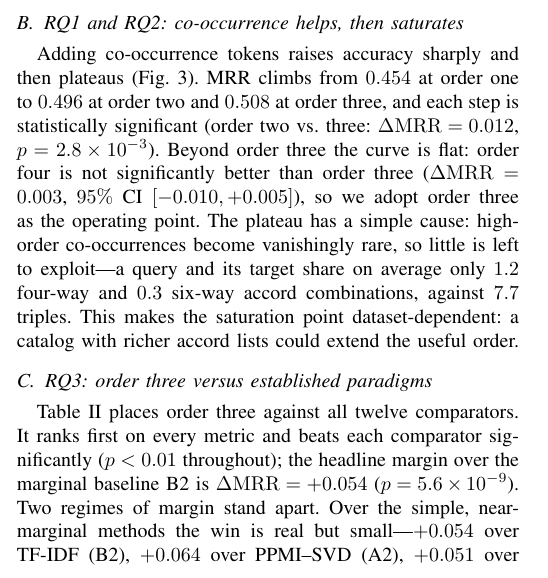
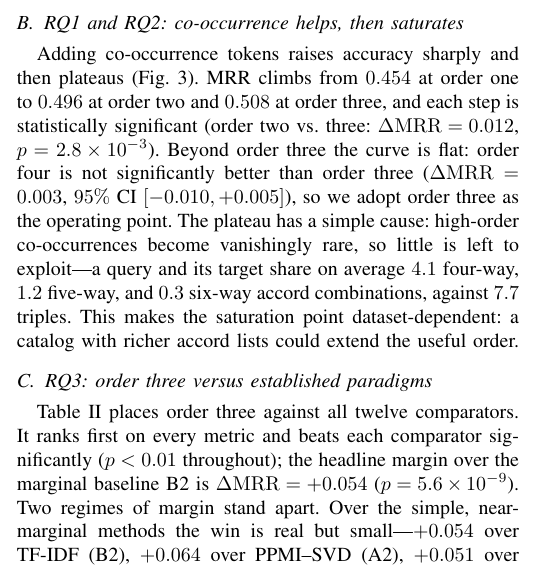
Before and after one commit to azamazri/IEEE-Conf-2026, a LaTeX paper (conference_101719.tex): part of one column of page 3 of 5, cut so that both start at the same text. Compiled offline with pdfLaTeX; a missing font is replaced by an installed copy or a similar font; a LaTeX package or settings file that is missing is left out.

Commit message:
ITEM 2: fix mislabeled sparsity statistic in Section IV.B
The plateau sentence labeled 1.2 as four-way; 1.2 is the five-way average
(k5) and four-way is 4.1 (k4). Corrected to "4.1 four-way, 1.2 five-way,
and 0.3 six-way accord combinations, against 7.7 triples", matching the
sparsity diagnostic (k3 7.68, k4 4.12, k5 1.22, k6 0.27).

Co-Authored-By: Claude Opus 4.8 <noreply@anthropic.com>

```diff
--- a/conference_101719.tex
+++ b/conference_101719.tex
@@ -315,8 +315,8 @@ $\Delta\mathrm{MRR}=0.012$, $p=2.8\times10^{-3}$). Beyond order three the curve
 order four is not significantly better than order three ($\Delta\mathrm{MRR}=0.003$, $95\%$
 CI $[-0.010,+0.005]$), so we adopt order three as the operating point. The plateau has a
 simple cause: high-order co-occurrences become vanishingly rare, so little is left to
-exploit---a query and its target share on average only $1.2$ four-way and $0.3$ six-way
-accord combinations, against $7.7$ triples. This makes the saturation point
+exploit---a query and its target share on average $4.1$ four-way, $1.2$ five-way, and $0.3$
+six-way accord combinations, against $7.7$ triples. This makes the saturation point
 dataset-dependent: a catalog with richer accord lists could extend the useful order.
 
 \begin{figure}[t]
```
